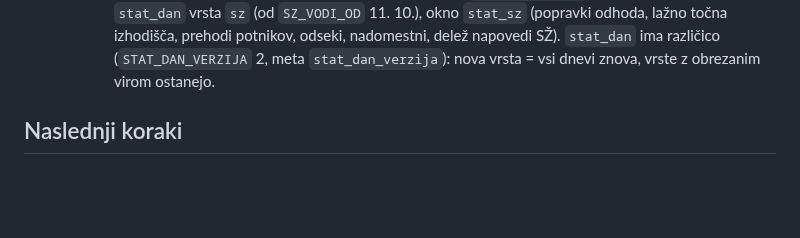
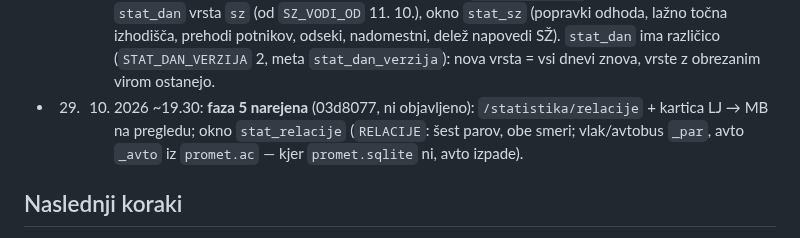
Before and after one commit to David7500/David7500, a Markdown page: docs/STATISTIKA.md, the part around the change. GitHub-like rendering; blank space fills up the shorter version.

Commit message:
STATISTIKA: faza 5 narejena
Co-Authored-By: Claude Opus 5.5 <noreply@anthropic.com>

```diff
--- a/docs/STATISTIKA.md
+++ b/docs/STATISTIKA.md
@@ -246,6 +246,11 @@ večje delo · **ne** = podatka ni.
   `stat_dan` ima različico (`STAT_DAN_VERZIJA` 2, meta `stat_dan_verzija`):
   nova vrsta = vsi dnevi znova, vrste z obrezanim virom ostanejo.
 
+* 29. 10. 2026 ~19.30: **faza 5 narejena** (03d8077, ni objavljeno):
+  `/statistika/relacije` + kartica LJ → MB na pregledu; okno `stat_relacije`
+  (`RELACIJE`: šest parov, obe smeri; vlak/avtobus `_par`, avto `_avto` iz
+  `promet.ac` — kjer `promet.sqlite` ni, avto izpade).
+
 ## Naslednji koraki
 
 1. Objava vsega skupaj na koncu (`git push arwen`); ob zagonu se `stat_dan`
```
